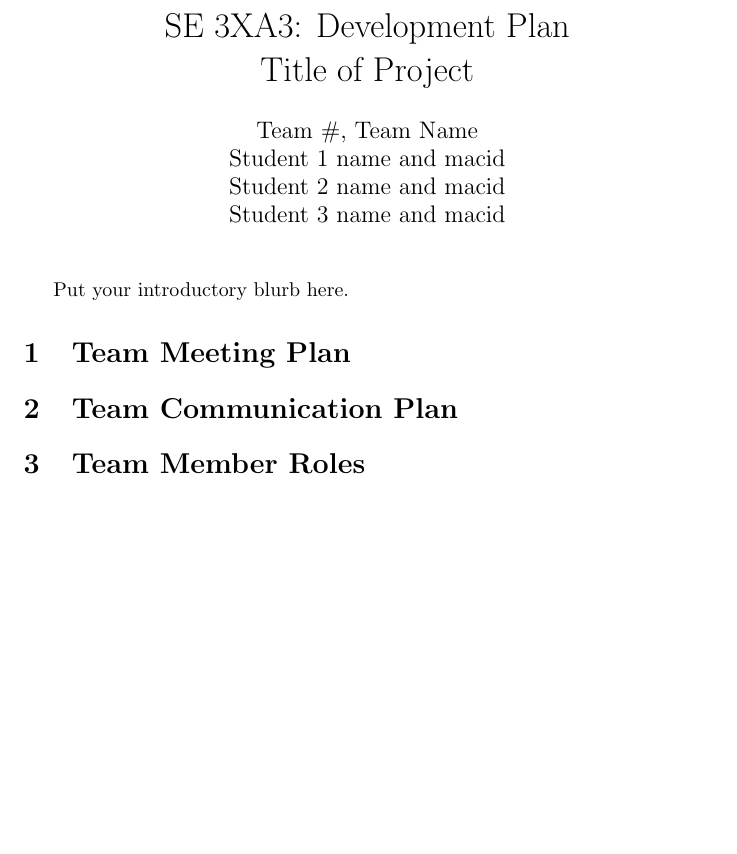
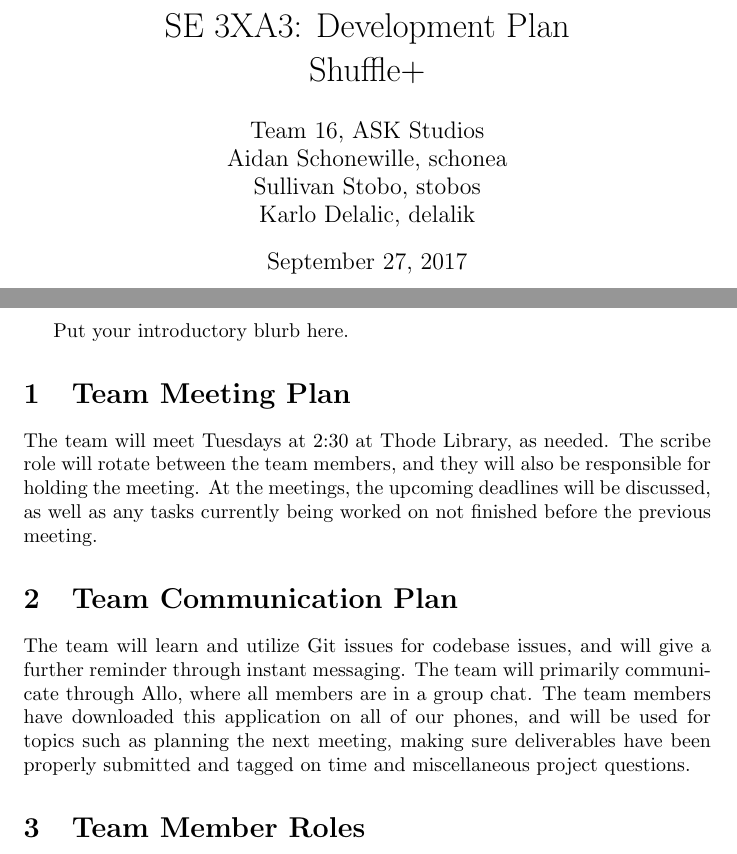
Before and after one commit to schonewille-a/shuffle, a LaTeX document (Doc/DevelopmentPlan/DevelopmentPlan.tex): part of page 2 of 2 before the commit and two parts of pages 2 and 3 of 3 after it, the two joined at a grey line, cut so that both start at the same text, the shorter picture padded with empty space. The pictures show the PDF file Doc/DevelopmentPlan/DevelopmentPlan.pdf that the author committed with the source.

Commit message:
Initial development plan setup

```diff
--- a/Doc/DevelopmentPlan/DevelopmentPlan.tex
+++ b/Doc/DevelopmentPlan/DevelopmentPlan.tex
@@ -1,25 +1,21 @@
 \documentclass{article}
 
 \usepackage{booktabs}
-\usepackage{tabularx}
+\title{SE 3XA3: Development Plan\\Shuffle+}
 
-\title{SE 3XA3: Development Plan\\Title of Project}
-
-\author{Team \#, Team Name
-		\\ Student 1 name and macid
-		\\ Student 2 name and macid
-		\\ Student 3 name and macid
+\author{Team 16, ASK Studios
+		\\ Aidan Schonewille, schonea
+		\\ Sullivan Stobo, stobos
+		\\ Karlo Delalic, delalik
 }
 
-\date{}
-
-\input{../Comments}
+\date{September 27, 2017}
 
 \begin{document}
 
 \begin{table}[hp]
 \caption{Revision History} \label{TblRevisionHistory}
-\begin{tabularx}{\textwidth}{llX}
+\begin{tabular}
 \toprule
 \textbf{Date} & \textbf{Developer(s)} & \textbf{Change}\\
 \midrule
@@ -27,3 +23,4 @@ Date1 & Name(s) & Description of changes\\
 Date2 & Name(s) & Description of changes\\
 ... & ... & ...\\
 \bottomrule
+\end{tabular}
@@ -34,11 +30,18 @@ Date2 & Name(s) & Description of changes\\
 
 \maketitle
 
+\newpage
+
 Put your introductory blurb here.
 
 \section{Team Meeting Plan}
+The team will meet Tuesdays at 2:30 at Thode Library, as needed.  The scribe role will rotate between the team members, and they will also be responsible for holding the meeting.  At the meetings, the upcoming deadlines will be discussed, as well as any tasks currently being worked on not finished before the previous meeting.
 
 \section{Team Communication Plan}
+The team will learn and utilize Git issues for codebase issues, and will give a further reminder through instant messaging.  The team will primarily communicate through Allo, where all members are in a group chat.  The team members have downloaded this application on all of our phones, and will be used for topics such as planning the next meeting, making sure deliverables have been properly submitted and tagged on time and miscellaneous project questions.
 
 \section{Team Member Roles}
-
+\begin{tabular}{|c|c|}
+\hline
+Member&Expertise\\
+\hline
```
Also changed, not shown: Doc/DevelopmentPlan/DevelopmentPlan.pdf, Doc/DevelopmentPlan/DevelopmentPlan.tex (10 more changed lines), 1 other file.
